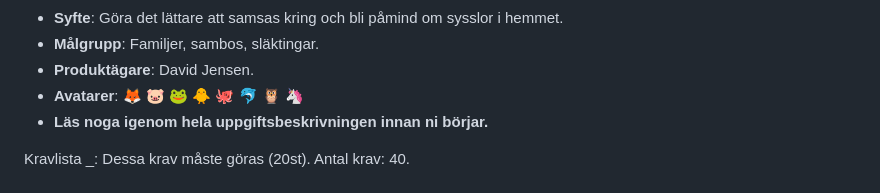
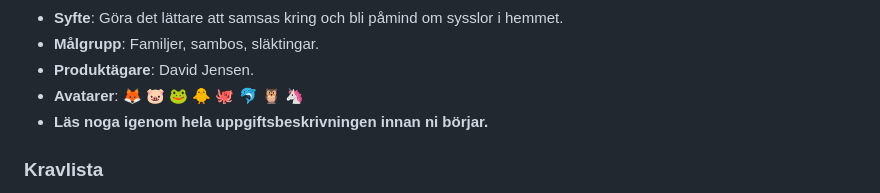
Before and after one commit to The-greatest-team-in-the-world/household, a Markdown page: ASSIGNMENT.md, the part around the change printed below. GitHub-like rendering.

```diff
--- a/ASSIGNMENT.md
+++ b/ASSIGNMENT.md
@@ -8,7 +8,5 @@ I den här inlämningen ska ni i grupp om 5 skapa en nativ app med med hjälp av
 - **Avatarer**: 🦊 🐷 🐸 🐥 🐙 🐬 🦉 🦄
 - **Läs noga igenom hela uppgiftsbeskrivningen innan ni börjar.**
 
-Kravlista
-\_: Dessa krav måste göras (20st).
-Antal krav: 40.
+### Kravlista
 
```
Also changed, not shown: other parts of ASSIGNMENT.md (+2 -2 lines).
